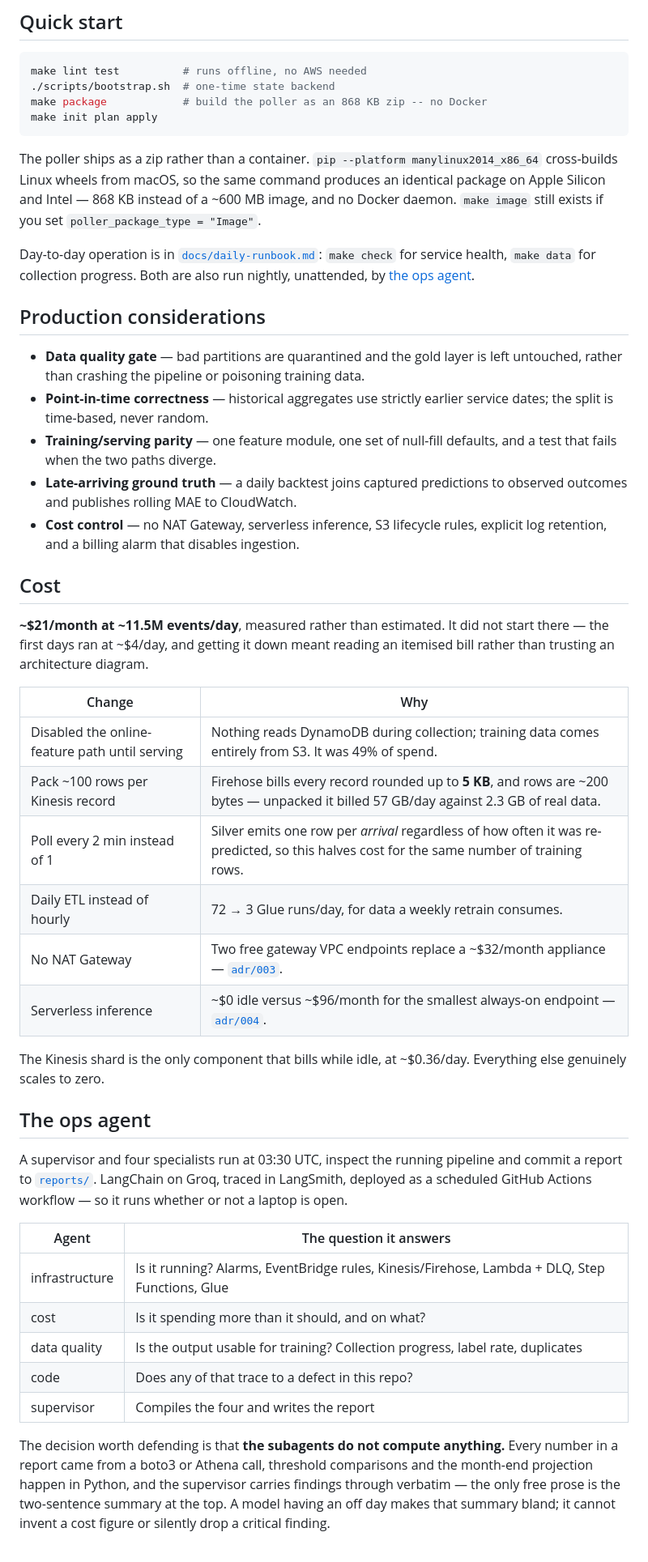
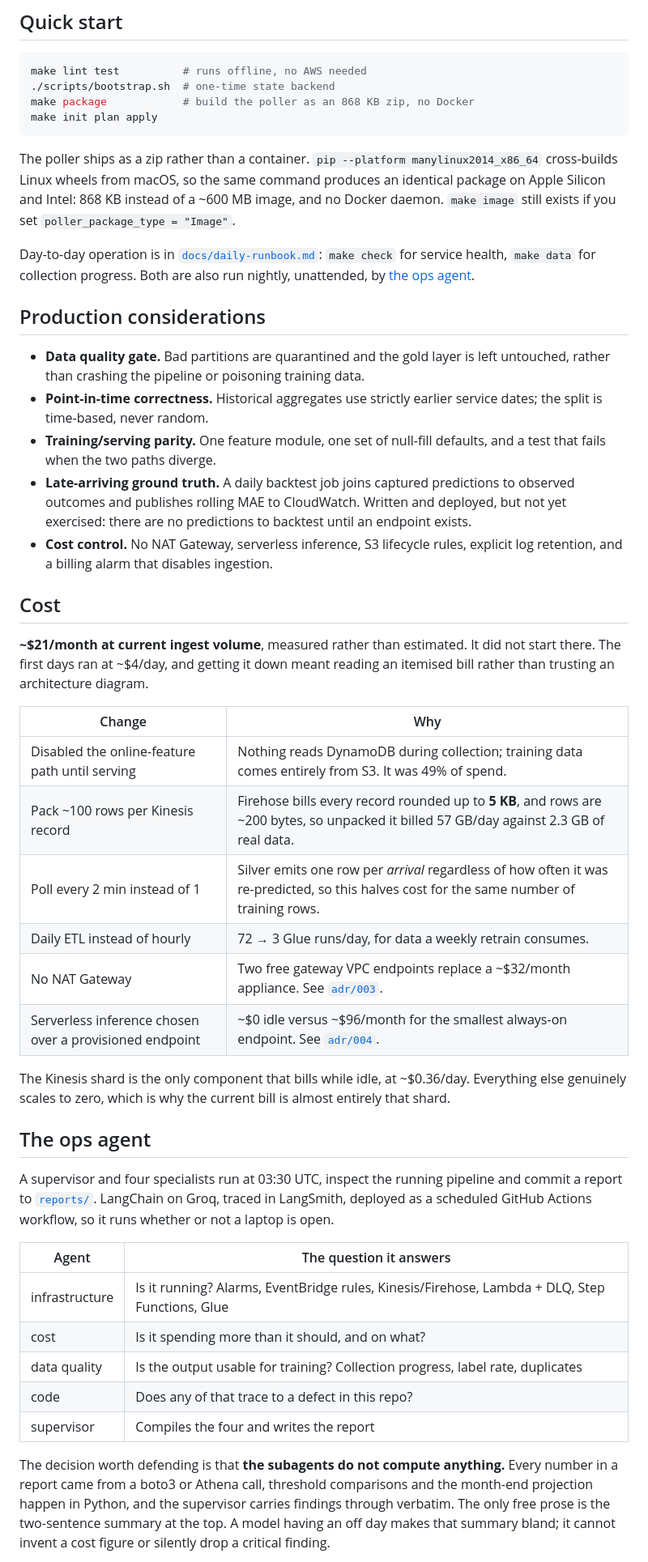
Before and after one commit to goudmani/transitpulse-bc, a Markdown page: README.md, the part around one of its changes. Shown at 81% size. Rendered like a GitHub page.

````diff
--- a/README.md
+++ b/README.md
@@ -116,13 +147,13 @@ a dual-axis chart lets you imply any correlation you like by sliding the scales.
 ```bash
 make lint test          # runs offline, no AWS needed
 ./scripts/bootstrap.sh  # one-time state backend
-make package            # build the poller as an 868 KB zip -- no Docker
+make package            # build the poller as an 868 KB zip, no Docker
 make init plan apply
 ```
 
 The poller ships as a zip rather than a container. `pip --platform
 manylinux2014_x86_64` cross-builds Linux wheels from macOS, so the same command
-produces an identical package on Apple Silicon and Intel — 868 KB instead of a
+produces an identical package on Apple Silicon and Intel: 868 KB instead of a
 ~600 MB image, and no Docker daemon. `make image` still exists if you set
 `poller_package_type = "Image"`.
 
@@ -132,41 +163,44 @@ also run nightly, unattended, by [the ops agent](#the-ops-agent).
 
 ## Production considerations
 
-- **Data quality gate** — bad partitions are quarantined and the gold layer is
+- **Data quality gate.** Bad partitions are quarantined and the gold layer is
   left untouched, rather than crashing the pipeline or poisoning training data.
-- **Point-in-time correctness** — historical aggregates use strictly earlier
+- **Point-in-time correctness.** Historical aggregates use strictly earlier
   service dates; the split is time-based, never random.
-- **Training/serving parity** — one feature module, one set of null-fill
+- **Training/serving parity.** One feature module, one set of null-fill
   defaults, and a test that fails when the two paths diverge.
-- **Late-arriving ground truth** — a daily backtest joins captured predictions
-  to observed outcomes and publishes rolling MAE to CloudWatch.
-- **Cost control** — no NAT Gateway, serverless inference, S3 lifecycle rules,
+- **Late-arriving ground truth.** A daily backtest job joins captured predictions
+  to observed outcomes and publishes rolling MAE to CloudWatch. Written and
+  deployed, but not yet exercised: there are no predictions to backtest until an
+  endpoint exists.
+- **Cost control.** No NAT Gateway, serverless inference, S3 lifecycle rules,
   explicit log retention, and a billing alarm that disables ingestion.
 
 ## Cost
 
-**~$21/month at ~11.5M events/day**, measured rather than estimated. It did not
-start there — the first days ran at ~$4/day, and getting it down meant reading an
-itemised bill rather than trusting an architecture diagram.
+**~$21/month at current ingest volume**, measured rather than estimated. It did
+not start there. The first days ran at ~$4/day, and getting it down meant reading
+an itemised bill rather than trusting an architecture diagram.
 
 | Change | Why |
 |---|---|
 | Disabled the online-feature path until serving | Nothing reads DynamoDB during collection; training data comes entirely from S3. It was 49% of spend. |
-| Pack ~100 rows per Kinesis record | Firehose bills every record rounded up to **5 KB**, and rows are ~200 bytes — unpacked it billed 57 GB/day against 2.3 GB of real data. |
+| Pack ~100 rows per Kinesis record | Firehose bills every record rounded up to **5 KB**, and rows are ~200 bytes, so unpacked it billed 57 GB/day against 2.3 GB of real data. |
 | Poll every 2 min instead of 1 | Silver emits one row per *arrival* regardless of how often it was re-predicted, so this halves cost for the same number of training rows. |
 | Daily ETL instead of hourly | 72 → 3 Glue runs/day, for data a weekly retrain consumes. |
-| No NAT Gateway | Two free gateway VPC endpoints replace a ~$32/month appliance — [`adr/003`](docs/adr/003-no-nat-gateway.md). |
-| Serverless inference | ~$0 idle versus ~$96/month for the smallest always-on endpoint — [`adr/004`](docs/adr/004-serverless-inference.md). |
+| No NAT Gateway | Two free gateway VPC endpoints replace a ~$32/month appliance. See [`adr/003`](docs/adr/003-no-nat-gateway.md). |
+| Serverless inference chosen over a provisioned endpoint | ~$0 idle versus ~$96/month for the smallest always-on endpoint. See [`adr/004`](docs/adr/004-serverless-inference.md). |
 
 The Kinesis shard is the only component that bills while idle, at ~$0.36/day.
-Everything else genuinely scales to zero.
+Everything else genuinely scales to zero, which is why the current bill is almost
+entirely that shard.
 
 ## The ops agent
 
 A supervisor and four specialists run at 03:30 UTC, inspect the running pipeline
 and commit a report to [`reports/`](reports/). LangChain on Groq, traced in
-LangSmith, deployed as a scheduled GitHub Actions workflow — so it runs whether
-or not a laptop is open.
+LangSmith, deployed as a scheduled GitHub Actions workflow, so it runs whether or
+not a laptop is open.
 
 | Agent | The question it answers |
 |---|---|
@@ -179,7 +213,7 @@ or not a laptop is open.
 The decision worth defending is that **the subagents do not compute anything.**
 Every number in a report came from a boto3 or Athena call, threshold comparisons
 and the month-end projection happen in Python, and the supervisor carries findings
-through verbatim — the only free prose is the two-sentence summary at the top. A
+through verbatim. The only free prose is the two-sentence summary at the top. A
 model having an off day makes that summary bland; it cannot invent a cost figure
 or silently drop a critical finding.
 
````
Also changed, not shown: other parts of README.md (+74 -38 lines).
